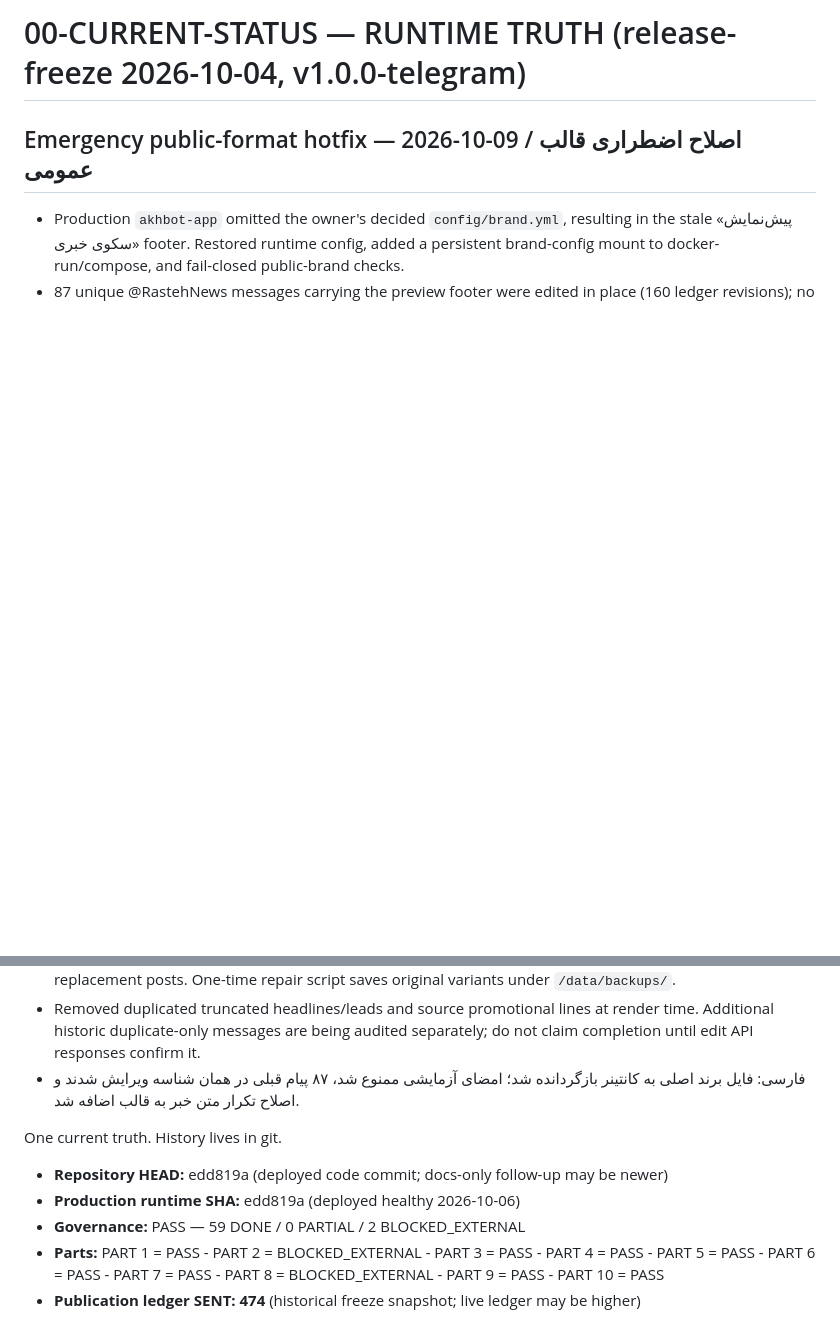
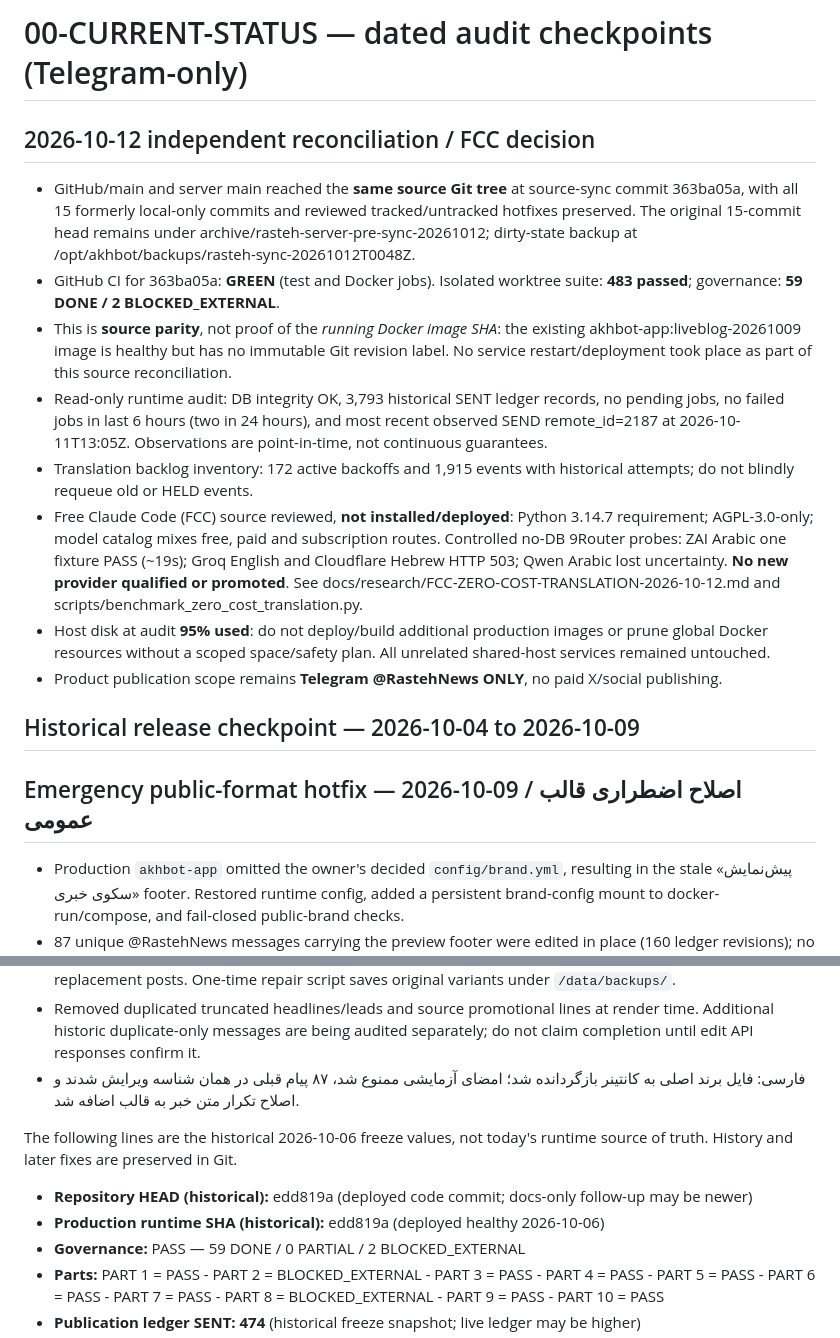
Before and after one commit to DashSaman/akh-bot, a Markdown page: docs/00-CURRENT-STATUS.md, 2 parts joined by grey strips. Rendered like a GitHub page; blank space fills up the shorter version.

Commit message:
docs(rasteh): record 2026-10-12 audited sync and FCC benchmark without false runtime parity

```diff
--- a/docs/00-CURRENT-STATUS.md
+++ b/docs/00-CURRENT-STATUS.md
@@ -1,4 +1,16 @@
-# 00-CURRENT-STATUS — RUNTIME TRUTH (release-freeze 2026-10-04, v1.0.0-telegram)
+# 00-CURRENT-STATUS — dated audit checkpoints (Telegram-only)
+
+## 2026-10-12 independent reconciliation / FCC decision
+- GitHub/main and server main reached the **same source Git tree** at source-sync commit 363ba05a, with all 15 formerly local-only commits and reviewed tracked/untracked hotfixes preserved. The original 15-commit head remains under archive/rasteh-server-pre-sync-20261012; dirty-state backup at /opt/akhbot/backups/rasteh-sync-20261012T0048Z.
+- GitHub CI for 363ba05a: **GREEN** (test and Docker jobs). Isolated worktree suite: **483 passed**; governance: **59 DONE / 2 BLOCKED_EXTERNAL**.
+- This is **source parity**, not proof of the *running Docker image SHA*: the existing akhbot-app:liveblog-20261009 image is healthy but has no immutable Git revision label. No service restart/deployment took place as part of this source reconciliation.
+- Read-only runtime audit: DB integrity OK, 3,793 historical SENT ledger records, no pending jobs, no failed jobs in last 6 hours (two in 24 hours), and most recent observed SEND remote_id=2187 at 2026-10-11T13:05Z. Observations are point-in-time, not continuous guarantees.
+- Translation backlog inventory: 172 active backoffs and 1,915 events with historical attempts; do not blindly requeue old or HELD events.
+- Free Claude Code (FCC) source reviewed, **not installed/deployed**: Python 3.14.7 requirement; AGPL-3.0-only; model catalog mixes free, paid and subscription routes. Controlled no-DB 9Router probes: ZAI Arabic one fixture PASS (~19s); Groq English and Cloudflare Hebrew HTTP 503; Qwen Arabic lost uncertainty. **No new provider qualified or promoted**. See docs/research/FCC-ZERO-COST-TRANSLATION-2026-10-12.md and scripts/benchmark_zero_cost_translation.py.
+- Host disk at audit **95% used**: do not deploy/build additional production images or prune global Docker resources without a scoped space/safety plan. All unrelated shared-host services remained untouched.
+- Product publication scope remains **Telegram @RastehNews ONLY**, no paid X/social publishing.
+
+## Historical release checkpoint — 2026-10-04 to 2026-10-09
 
 ## Emergency public-format hotfix — 2026-10-09 / اصلاح اضطراری قالب عمومی
 - Production `akhbot-app` omitted the owner's decided `config/brand.yml`, resulting in the stale «پیش‌نمایش سکوی خبری» footer. Restored runtime config, added a persistent brand-config mount to docker-run/compose, and fail-closed public-brand checks.
@@ -7,10 +19,10 @@
 - فارسی: فایل برند اصلی به کانتینر بازگردانده شد؛ امضای آزمایشی ممنوع شد، ۸۷ پیام قبلی در همان شناسه ویرایش شدند و اصلاح تکرار متن خبر به قالب اضافه شد.
 
 
-One current truth. History lives in git.
+The following lines are the historical 2026-10-06 freeze values, not today's runtime source of truth. History and later fixes are preserved in Git.
 
-- **Repository HEAD:** edd819a (deployed code commit; docs-only follow-up may be newer)
-- **Production runtime SHA:** edd819a (deployed healthy 2026-10-06)
+- **Repository HEAD (historical):** edd819a (deployed code commit; docs-only follow-up may be newer)
+- **Production runtime SHA (historical):** edd819a (deployed healthy 2026-10-06)
 - **Governance:** PASS — 59 DONE / 0 PARTIAL / 2 BLOCKED_EXTERNAL
 - **Parts:** PART 1 = PASS - PART 2 = BLOCKED_EXTERNAL - PART 3 = PASS - PART 4 = PASS - PART 5 = PASS - PART 6 = PASS - PART 7 = PASS - PART 8 = BLOCKED_EXTERNAL - PART 9 = PASS - PART 10 = PASS
 - **Publication ledger SENT: **474**** (historical freeze snapshot; live ledger may be higher)
```
